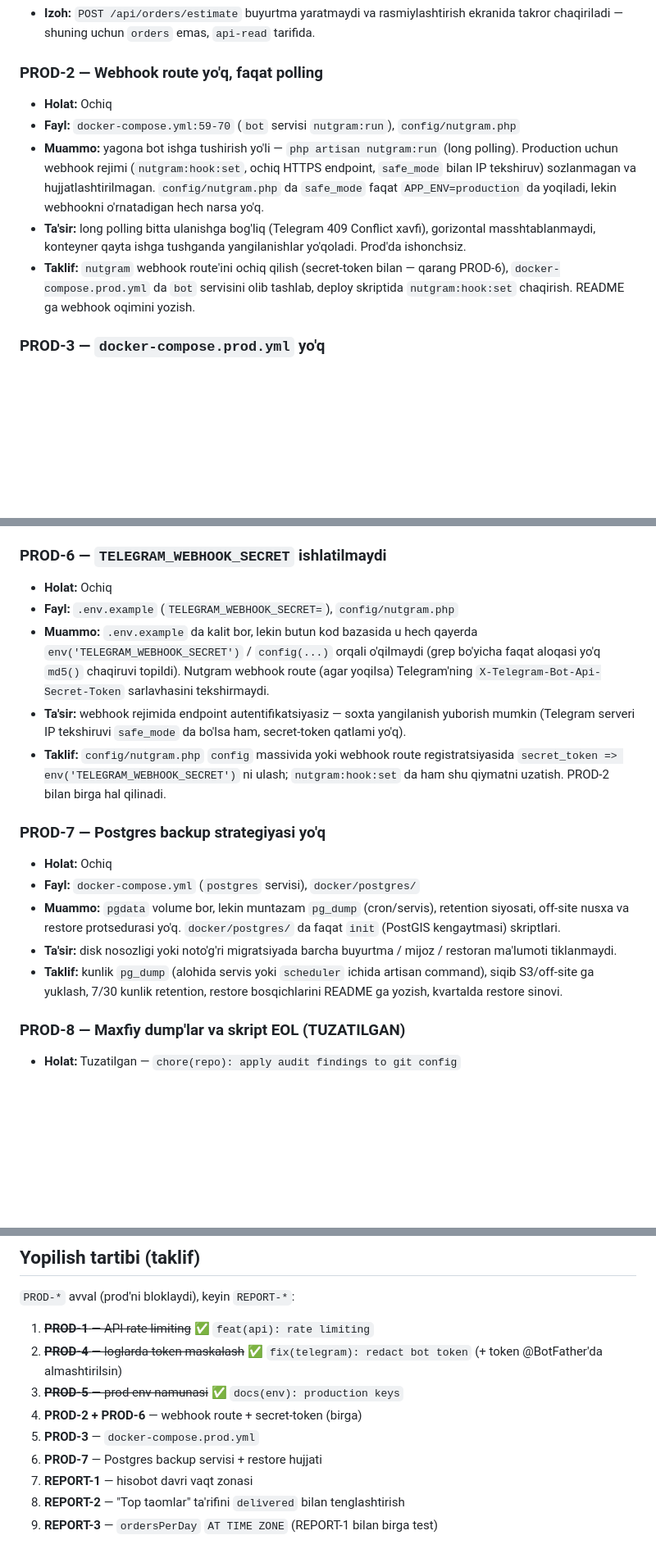
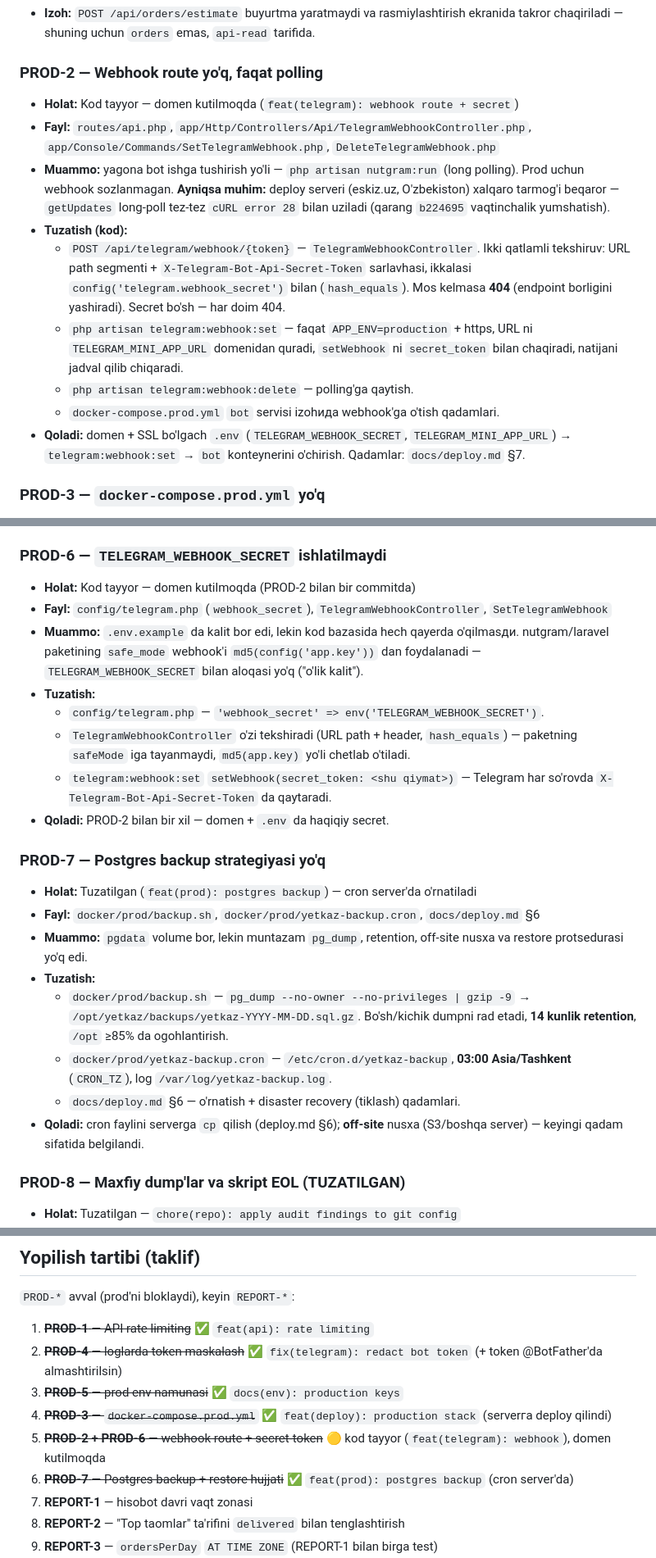
Before and after one commit to Turaboev-swe/Yetkaz-Uz, a Markdown page: docs/audit-2026-09.md, 3 parts joined by grey strips. Shown at 82% size. Drawn GitHub-style; blank space fills up the shorter version.

```diff
--- a/docs/audit-2026-09.md
+++ b/docs/audit-2026-09.md
@@ -81,20 +81,28 @@ Jiddiylik: **Kritik** — prod'da darhol suiiste'mol / uzilish xavfi;
 
 ### PROD-2 — Webhook route yo'q, faqat polling
 
-- **Holat:** Ochiq
-- **Fayl:** `docker-compose.yml:59-70` (`bot` servisi `nutgram:run`),
-  `config/nutgram.php`
+- **Holat:** Kod tayyor — domen kutilmoqda (`feat(telegram): webhook route + secret`)
+- **Fayl:** `routes/api.php`, `app/Http/Controllers/Api/TelegramWebhookController.php`,
+  `app/Console/Commands/SetTelegramWebhook.php`, `DeleteTelegramWebhook.php`
 - **Muammo:** yagona bot ishga tushirish yo'li — `php artisan nutgram:run`
-  (long polling). Production uchun webhook rejimi (`nutgram:hook:set`,
-  ochiq HTTPS endpoint, `safe_mode` bilan IP tekshiruv) sozlanmagan va
-  hujjatlashtirilmagan. `config/nutgram.php` da `safe_mode` faqat
-  `APP_ENV=production` da yoqiladi, lekin webhookni o'rnatadigan hech narsa yo'q.
-- **Ta'sir:** long polling bitta ulanishga bog'liq (Telegram 409 Conflict xavfi),
-  gorizontal masshtablanmaydi, konteyner qayta ishga tushganda yangilanishlar
-  yo'qoladi. Prod'da ishonchsiz.
-- **Taklif:** `nutgram` webhook route'ini ochiq qilish (secret-token bilan —
-  qarang PROD-6), `docker-compose.prod.yml` da `bot` servisini olib tashlab,
-  deploy skriptida `nutgram:hook:set` chaqirish. README ga webhook oqimini yozish.
+  (long polling). Prod uchun webhook sozlanmagan. **Ayniqsa muhim:** deploy
+  serveri (eskiz.uz, O'zbekiston) xalqaro tarmog'i beqaror — `getUpdates`
+  long-poll tez-tez `cURL error 28` bilan uziladi (qarang `b224695` vaqtinchalik
+  yumshatish).
+- **Tuzatish (kod):**
+  - `POST /api/telegram/webhook/{token}` — `TelegramWebhookController`. Ikki
+    qatlamli tekshiruv: URL path segmenti + `X-Telegram-Bot-Api-Secret-Token`
+    sarlavhasi, ikkalasi `config('telegram.webhook_secret')` bilan
+    (`hash_equals`). Mos kelmasa **404** (endpoint borligini yashiradi).
+    Secret bo'sh — har doim 404.
+  - `php artisan telegram:webhook:set` — faqat `APP_ENV=production` + https,
+    URL ni `TELEGRAM_MINI_APP_URL` domenidan quradi, `setWebhook` ni
+    `secret_token` bilan chaqiradi, natijani jadval qilib chiqaradi.
+  - `php artisan telegram:webhook:delete` — polling'ga qaytish.
+  - `docker-compose.prod.yml` `bot` servisi izohида webhook'ga o'tish qadamlari.
+- **Qoladi:** domen + SSL bo'lgach `.env` (`TELEGRAM_WEBHOOK_SECRET`,
+  `TELEGRAM_MINI_APP_URL`) → `telegram:webhook:set` → `bot` konteynerini
+  o'chirish. Qadamlar: `docs/deploy.md` §7.
 
 ### PROD-3 — `docker-compose.prod.yml` yo'q
 
@@ -159,32 +167,35 @@ Jiddiylik: **Kritik** — prod'da darhol suiiste'mol / uzilish xavfi;
 
 ### PROD-6 — `TELEGRAM_WEBHOOK_SECRET` ishlatilmaydi
 
-- **Holat:** Ochiq
-- **Fayl:** `.env.example` (`TELEGRAM_WEBHOOK_SECRET=`), `config/nutgram.php`
-- **Muammo:** `.env.example` da kalit bor, lekin butun kod bazasida u hech
-  qayerda `env('TELEGRAM_WEBHOOK_SECRET')` / `config(...)` orqali o'qilmaydi
-  (grep bo'yicha faqat aloqasi yo'q `md5()` chaqiruvi topildi). Nutgram webhook
-  route (agar yoqilsa) Telegram'ning `X-Telegram-Bot-Api-Secret-Token`
-  sarlavhasini tekshirmaydi.
-- **Ta'sir:** webhook rejimida endpoint autentifikatsiyasiz — soxta yangilanish
-  yuborish mumkin (Telegram serveri IP tekshiruvi `safe_mode` da bo'lsa ham,
-  secret-token qatlami yo'q).
-- **Taklif:** `config/nutgram.php` `config` massivida yoki webhook route
-  registratsiyasida `secret_token => env('TELEGRAM_WEBHOOK_SECRET')` ni ulash;
-  `nutgram:hook:set` da ham shu qiymatni uzatish. PROD-2 bilan birga hal qilinadi.
+- **Holat:** Kod tayyor — domen kutilmoqda (PROD-2 bilan bir commitda)
+- **Fayl:** `config/telegram.php` (`webhook_secret`), `TelegramWebhookController`,
+  `SetTelegramWebhook`
+- **Muammo:** `.env.example` da kalit bor edi, lekin kod bazasida hech qayerda
+  o'qilmasди. nutgram/laravel paketining `safe_mode` webhook'i `md5(config('app.key'))`
+  dan foydalanadi — `TELEGRAM_WEBHOOK_SECRET` bilan aloqasi yo'q ("o'lik kalit").
+- **Tuzatish:**
+  - `config/telegram.php` — `'webhook_secret' => env('TELEGRAM_WEBHOOK_SECRET')`.
+  - `TelegramWebhookController` o'zi tekshiradi (URL path + header, `hash_equals`)
+    — paketning `safeMode` iga tayanmaydi, `md5(app.key)` yo'li chetlab o'tiladi.
+  - `telegram:webhook:set` `setWebhook(secret_token: <shu qiymat>)` — Telegram
+    har so'rovda `X-Telegram-Bot-Api-Secret-Token` da qaytaradi.
+- **Qoladi:** PROD-2 bilan bir xil — domen + `.env` da haqiqiy secret.
 
 ### PROD-7 — Postgres backup strategiyasi yo'q
 
-- **Holat:** Ochiq
-- **Fayl:** `docker-compose.yml` (`postgres` servisi), `docker/postgres/`
-- **Muammo:** `pgdata` volume bor, lekin muntazam `pg_dump` (cron/servis),
-  retention siyosati, off-site nusxa va restore protsedurasi yo'q. `docker/postgres/`
-  da faqat `init` (PostGIS kengaytmasi) skriptlari.
-- **Ta'sir:** disk nosozligi yoki noto'g'ri migratsiyada barcha buyurtma / mijoz /
-  restoran ma'lumoti tiklanmaydi.
-- **Taklif:** kunlik `pg_dump` (alohida servis yoki `scheduler` ichida artisan
-  command), siqib S3/off-site ga yuklash, 7/30 kunlik retention, restore
-  bosqichlarini README ga yozish, kvartalda restore sinovi.
+- **Holat:** Tuzatilgan (`feat(prod): postgres backup`) — cron server'da o'rnatiladi
+- **Fayl:** `docker/prod/backup.sh`, `docker/prod/yetkaz-backup.cron`, `docs/deploy.md` §6
+- **Muammo:** `pgdata` volume bor, lekin muntazam `pg_dump`, retention, off-site
+  nusxa va restore protsedurasi yo'q edi.
+- **Tuzatish:**
+  - `docker/prod/backup.sh` — `pg_dump --no-owner --no-privileges | gzip -9` →
+    `/opt/yetkaz/backups/yetkaz-YYYY-MM-DD.sql.gz`. Bo'sh/kichik dumpni rad etadi,
+    **14 kunlik retention**, `/opt` ≥85% da ogohlantirish.
+  - `docker/prod/yetkaz-backup.cron` — `/etc/cron.d/yetkaz-backup`, **03:00
+    Asia/Tashkent** (`CRON_TZ`), log `/var/log/yetkaz-backup.log`.
+  - `docs/deploy.md` §6 — o'rnatish + disaster recovery (tiklash) qadamlari.
+- **Qoladi:** cron faylini serverga `cp` qilish (deploy.md §6); **off-site**
+  nusxa (S3/boshqa server) — keyingi qadam sifatida belgilandi.
 
 ### PROD-8 — Maxfiy dump'lar va skript EOL (TUZATILGAN)
 
@@ -303,9 +314,9 @@ Jiddiylik: **Kritik** — prod'da darhol suiiste'mol / uzilish xavfi;
 1. ~~**PROD-1** — API rate limiting~~ ✅ `feat(api): rate limiting`
 2. ~~**PROD-4** — loglarda token maskalash~~ ✅ `fix(telegram): redact bot token` (+ token @BotFather'da almashtirilsin)
 3. ~~**PROD-5** — prod env namunasi~~ ✅ `docs(env): production keys`
-4. **PROD-2 + PROD-6** — webhook route + secret-token (birga)
-5. **PROD-3** — `docker-compose.prod.yml`
-6. **PROD-7** — Postgres backup servisi + restore hujjati
+4. ~~**PROD-3** — `docker-compose.prod.yml`~~ ✅ `feat(deploy): production stack` (serverга deploy qilindi)
+5. ~~**PROD-2 + PROD-6** — webhook route + secret-token~~ 🟡 kod tayyor (`feat(telegram): webhook`), domen kutilmoqda
+6. ~~**PROD-7** — Postgres backup + restore hujjati~~ ✅ `feat(prod): postgres backup` (cron server'da)
 7. **REPORT-1** — hisobot davri vaqt zonasi
 8. **REPORT-2** — "Top taomlar" ta'rifini `delivered` bilan tenglashtirish
 9. **REPORT-3** — `ordersPerDay` `AT TIME ZONE` (REPORT-1 bilan birga test)
```
Also changed, not shown: other parts of docs/audit-2026-09.md (+3 -3 lines), docs/deploy.md (+78 -18 lines).
